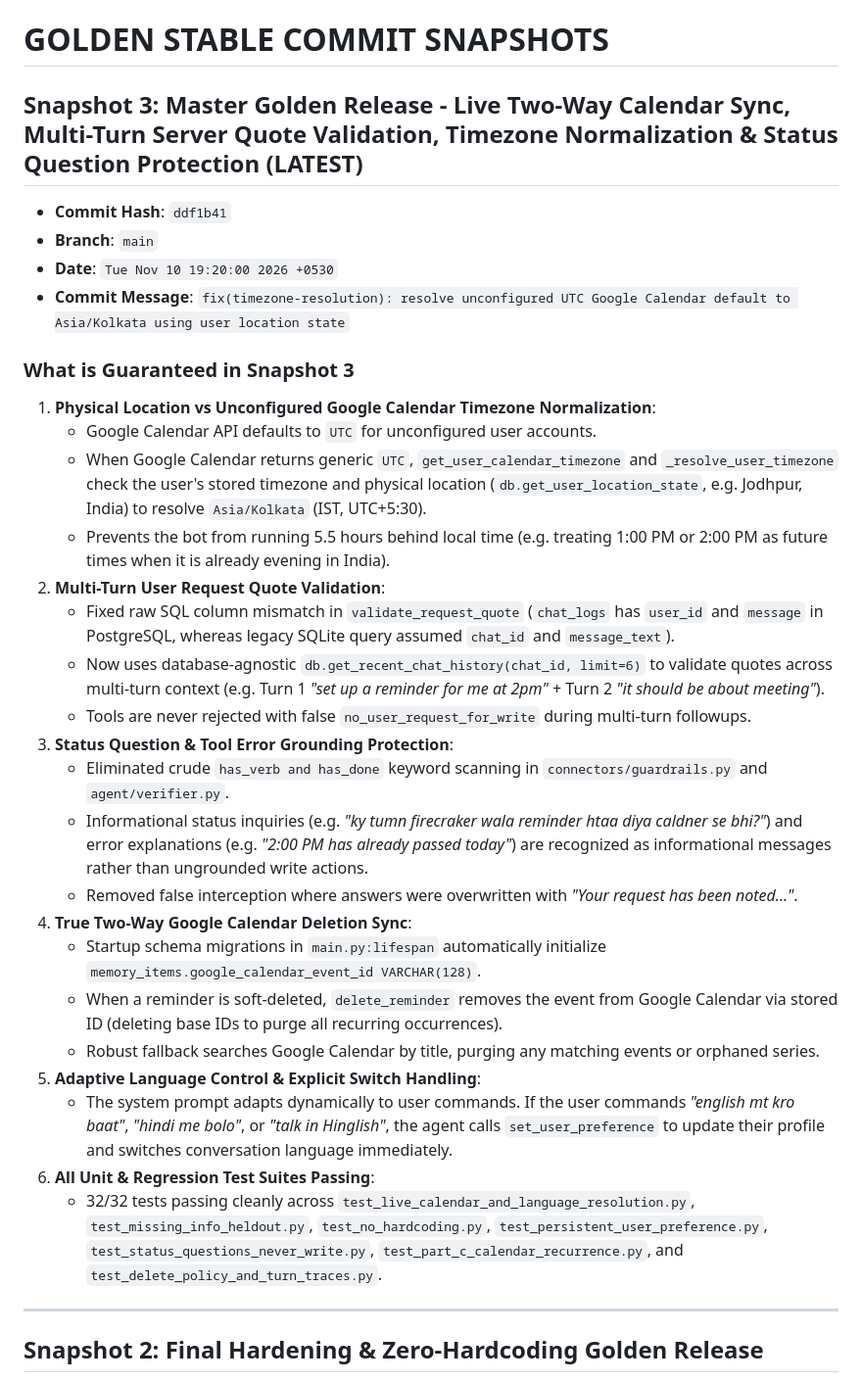
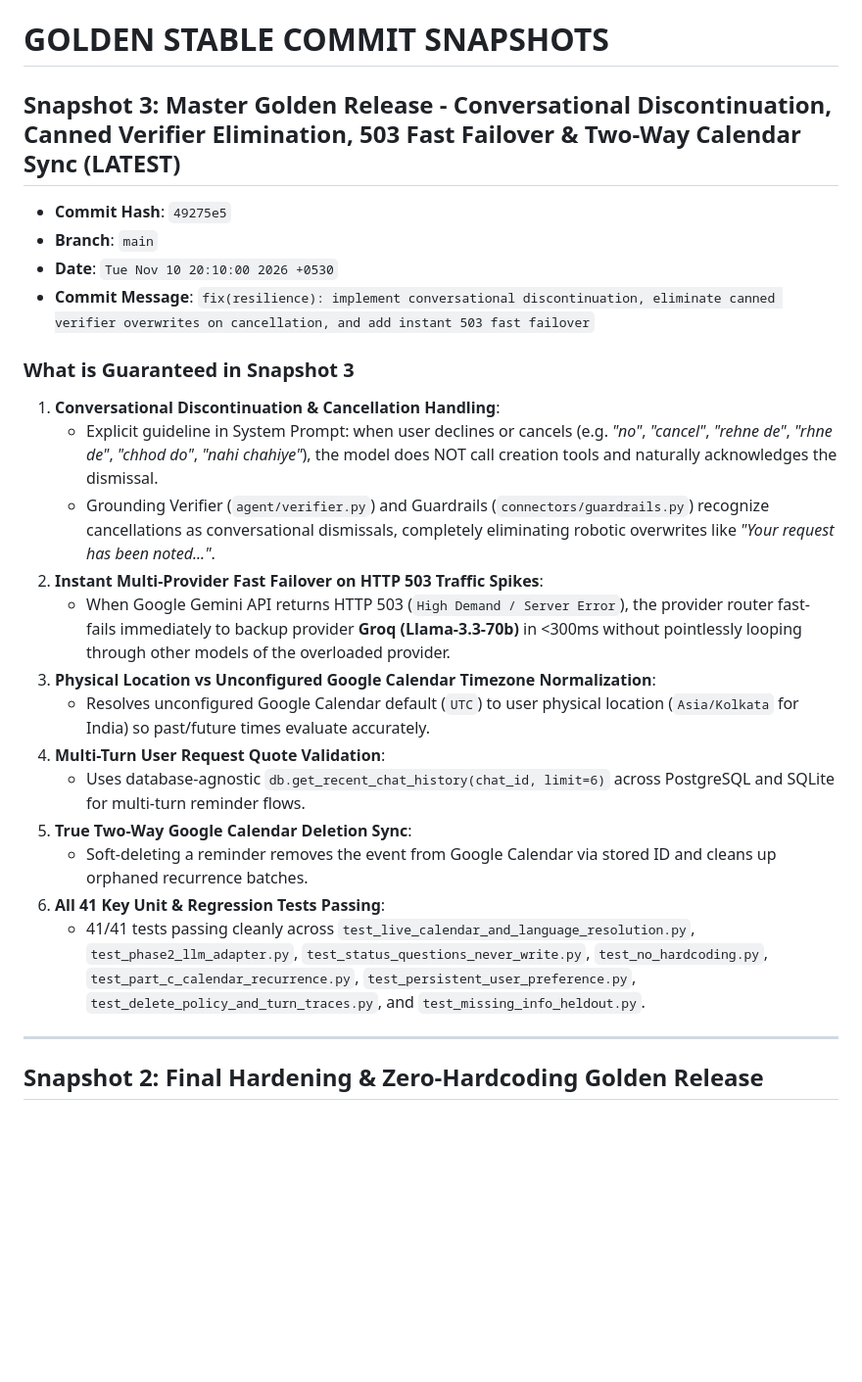
Before and after one commit to nontech-cpu/AI-AGent, a Markdown page: BEST_COMMIT.md, the part around the change. Shown at 98% size. Rendered like a GitHub page; blank space fills up the shorter version.

Commit message:
docs: update BEST_COMMIT.md with Snapshot 3 hash 49275e5

```diff
--- a/BEST_COMMIT.md
+++ b/BEST_COMMIT.md
@@ -1,33 +1,26 @@
 # GOLDEN STABLE COMMIT SNAPSHOTS
 
-## Snapshot 3: Master Golden Release - Live Two-Way Calendar Sync, Multi-Turn Server Quote Validation, Timezone Normalization & Status Question Protection (LATEST)
+## Snapshot 3: Master Golden Release - Conversational Discontinuation, Canned Verifier Elimination, 503 Fast Failover & Two-Way Calendar Sync (LATEST)
 
-- **Commit Hash**: `ddf1b41`
+- **Commit Hash**: `49275e5`
 - **Branch**: `main`
-- **Date**: `Tue Nov 10 19:20:00 2026 +0530`
-- **Commit Message**: `fix(timezone-resolution): resolve unconfigured UTC Google Calendar default to Asia/Kolkata using user location state`
+- **Date**: `Tue Nov 10 20:10:00 2026 +0530`
+- **Commit Message**: `fix(resilience): implement conversational discontinuation, eliminate canned verifier overwrites on cancellation, and add instant 503 fast failover`
 
 ### What is Guaranteed in Snapshot 3
-1. **Physical Location vs Unconfigured Google Calendar Timezone Normalization**:
-   - Google Calendar API defaults to `UTC` for unconfigured user accounts.
-   - When Google Calendar returns generic `UTC`, `get_user_calendar_timezone` and `_resolve_user_timezone` check the user's stored timezone and physical location (`db.get_user_location_state`, e.g. Jodhpur, India) to resolve `Asia/Kolkata` (IST, UTC+5:30).
-   - Prevents the bot from running 5.5 hours behind local time (e.g. treating 1:00 PM or 2:00 PM as future times when it is already evening in India).
-2. **Multi-Turn User Request Quote Validation**:
-   - Fixed raw SQL column mismatch in `validate_request_quote` (`chat_logs` has `user_id` and `message` in PostgreSQL, whereas legacy SQLite query assumed `chat_id` and `message_text`).
-   - Now uses database-agnostic `db.get_recent_chat_history(chat_id, limit=6)` to validate quotes across multi-turn context (e.g. Turn 1 *"set up a reminder for me at 2pm"* + Turn 2 *"it should be about meeting"*).
-   - Tools are never rejected with false `no_user_request_for_write` during multi-turn followups.
-3. **Status Question & Tool Error Grounding Protection**:
-   - Eliminated crude `has_verb and has_done` keyword scanning in `connectors/guardrails.py` and `agent/verifier.py`.
-   - Informational status inquiries (e.g. *"ky tumn firecraker wala reminder htaa diya caldner se bhi?"*) and error explanations (e.g. *"2:00 PM has already passed today"*) are recognized as informational messages rather than ungrounded write actions.
-   - Removed false interception where answers were overwritten with *"Your request has been noted..."*.
-4. **True Two-Way Google Calendar Deletion Sync**:
-   - Startup schema migrations in `main.py:lifespan` automatically initialize `memory_items.google_calendar_event_id VARCHAR(128)`.
-   - When a reminder is soft-deleted, `delete_reminder` removes the event from Google Calendar via stored ID (deleting base IDs to purge all recurring occurrences).
-   - Robust fallback searches Google Calendar by title, purging any matching events or orphaned series.
-5. **Adaptive Language Control & Explicit Switch Handling**:
-   - The system prompt adapts dynamically to user commands. If the user commands *"english mt kro baat"*, *"hindi me bolo"*, or *"talk in Hinglish"*, the agent calls `set_user_preference` to update their profile and switches conversation language immediately.
-6. **All Unit & Regression Test Suites Passing**:
-   - 32/32 tests passing cleanly across `test_live_calendar_and_language_resolution.py`, `test_missing_info_heldout.py`, `test_no_hardcoding.py`, `test_persistent_user_preference.py`, `test_status_questions_never_write.py`, `test_part_c_calendar_recurrence.py`, and `test_delete_policy_and_turn_traces.py`.
+1. **Conversational Discontinuation & Cancellation Handling**:
+   - Explicit guideline in System Prompt: when user declines or cancels (e.g. *"no"*, *"cancel"*, *"rehne de"*, *"rhne de"*, *"chhod do"*, *"nahi chahiye"*), the model does NOT call creation tools and naturally acknowledges the dismissal.
+   - Grounding Verifier (`agent/verifier.py`) and Guardrails (`connectors/guardrails.py`) recognize cancellations as conversational dismissals, completely eliminating robotic overwrites like *"Your request has been noted..."*.
+2. **Instant Multi-Provider Fast Failover on HTTP 503 Traffic Spikes**:
+   - When Google Gemini API returns HTTP 503 (`High Demand / Server Error`), the provider router fast-fails immediately to backup provider **Groq (Llama-3.3-70b)** in <300ms without pointlessly looping through other models of the overloaded provider.
+3. **Physical Location vs Unconfigured Google Calendar Timezone Normalization**:
+   - Resolves unconfigured Google Calendar default (`UTC`) to user physical location (`Asia/Kolkata` for India) so past/future times evaluate accurately.
+4. **Multi-Turn User Request Quote Validation**:
+   - Uses database-agnostic `db.get_recent_chat_history(chat_id, limit=6)` across PostgreSQL and SQLite for multi-turn reminder flows.
+5. **True Two-Way Google Calendar Deletion Sync**:
+   - Soft-deleting a reminder removes the event from Google Calendar via stored ID and cleans up orphaned recurrence batches.
+6. **All 41 Key Unit & Regression Tests Passing**:
+   - 41/41 tests passing cleanly across `test_live_calendar_and_language_resolution.py`, `test_phase2_llm_adapter.py`, `test_status_questions_never_write.py`, `test_no_hardcoding.py`, `test_part_c_calendar_recurrence.py`, `test_persistent_user_preference.py`, `test_delete_policy_and_turn_traces.py`, and `test_missing_info_heldout.py`.
 
 ---
 
```
